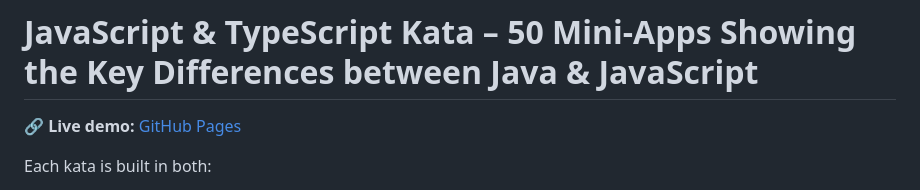
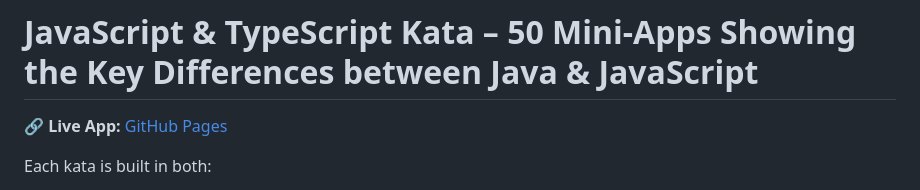
Before and after one commit to PiotrZielonka/JavaScript-TypeScript-Kata, a Markdown page: README.md, the part around the change. GitHub-like rendering.

Commit message:
improving README file

```diff
--- a/README.md
+++ b/README.md
@@ -1,6 +1,6 @@
 # JavaScript & TypeScript Kata – 50 Mini-Apps Showing the Key Differences between Java & JavaScript
 
-🔗 **Live demo:** [GitHub Pages](https://piotrzielonka.github.io/JavaScript-TypeScript-Kata/)
+🔗 **Live App:** [GitHub Pages](https://piotrzielonka.github.io/JavaScript-TypeScript-Kata/)
 
 Each kata is built in both:
 
```
